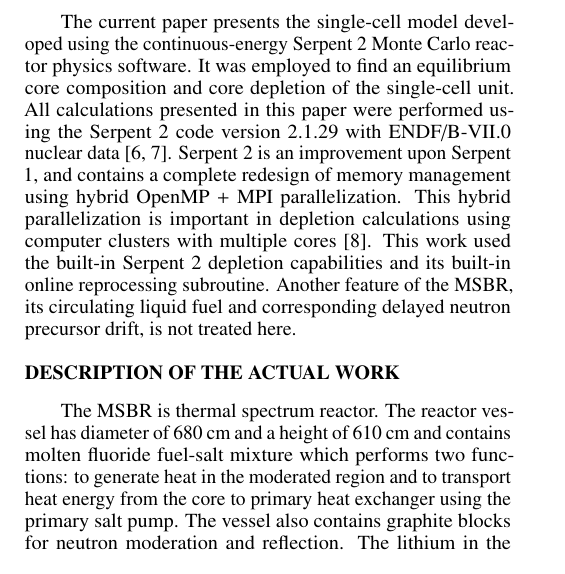
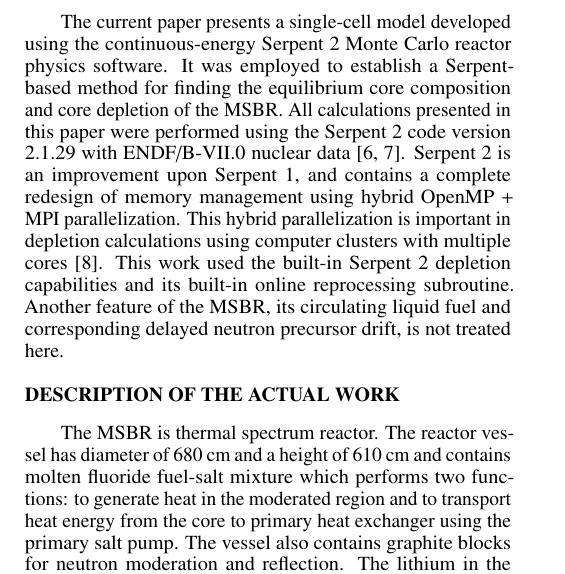
Before and after one commit to arfc/publications, a LaTeX document (msbr_reproc.tex): part of one column of page 1 of 4, cut so that both start at the same text. Compiled offline with pdfLaTeX.

Commit message:
minor grammar fix

```diff
--- a/msbr_reproc.tex
+++ b/msbr_reproc.tex
@@ -81,10 +81,10 @@ SCALE \cite{powers_new_2013}. This approach was later used by Jeong \emph{et
 al.} to find an equilibrium fuel composition for the \gls{MSBR} and was
 validated with an \gls{MCNP}/CINDER90 model \cite{jeong_equilibrium_2016}.
 
-The current paper presents the single-cell model developed using the
+The current paper presents a single-cell model developed using the
 continuous-energy Serpent 2 Monte Carlo reactor physics software. It was
-employed to find an equilibrium core composition and core depletion of the
-single-cell unit.
+employed to establish a Serpent-based method for finding the equilibrium core composition and
+core depletion of the \gls{MSBR}.
 All calculations presented in this paper were performed using the Serpent 2
 code version 2.1.29 with ENDF/B-VII.0
 nuclear data \cite{leppanen_serpent_2012,chadwick_endf/b-vii.0:_2006}. Serpent
```
